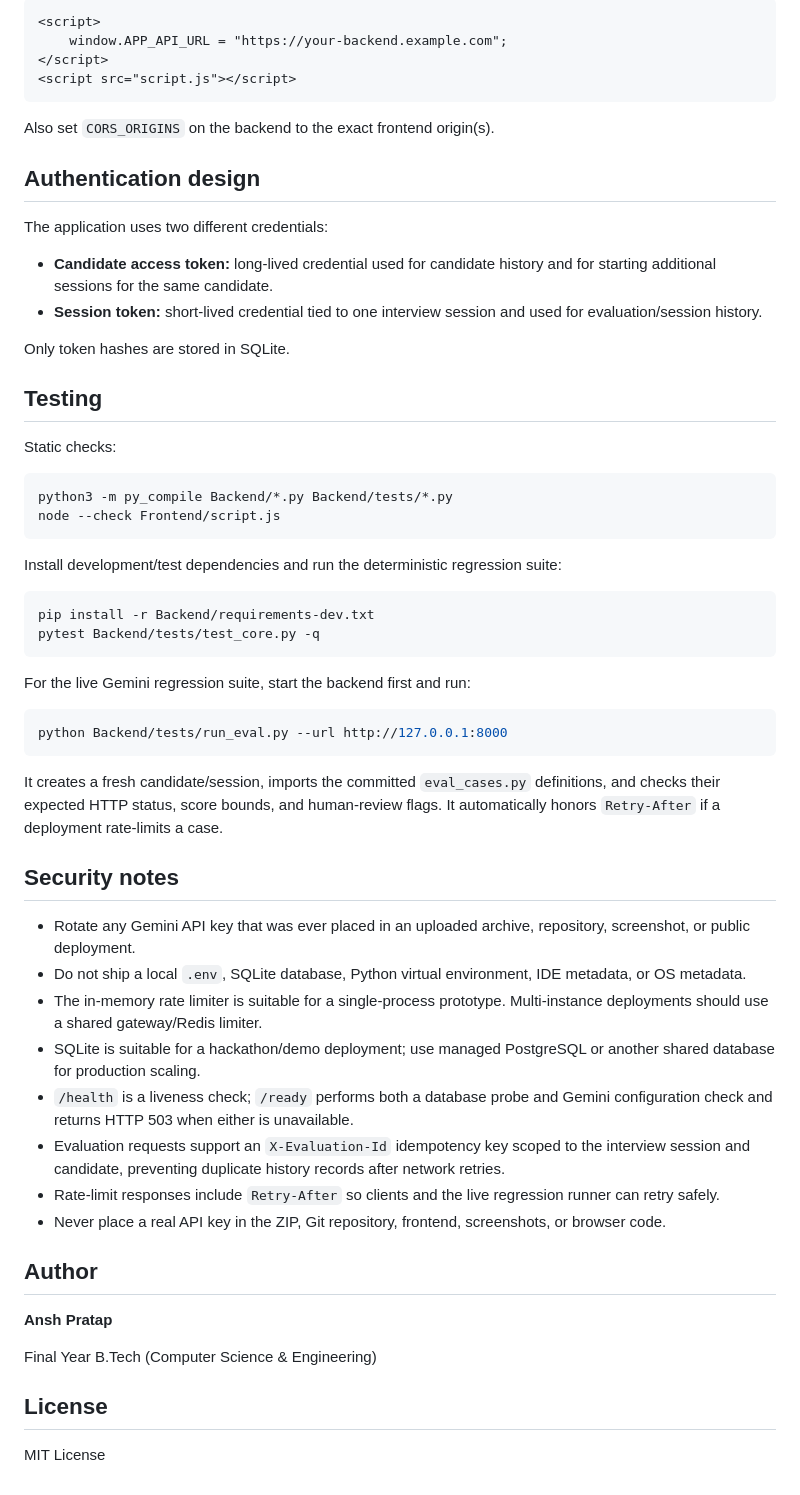
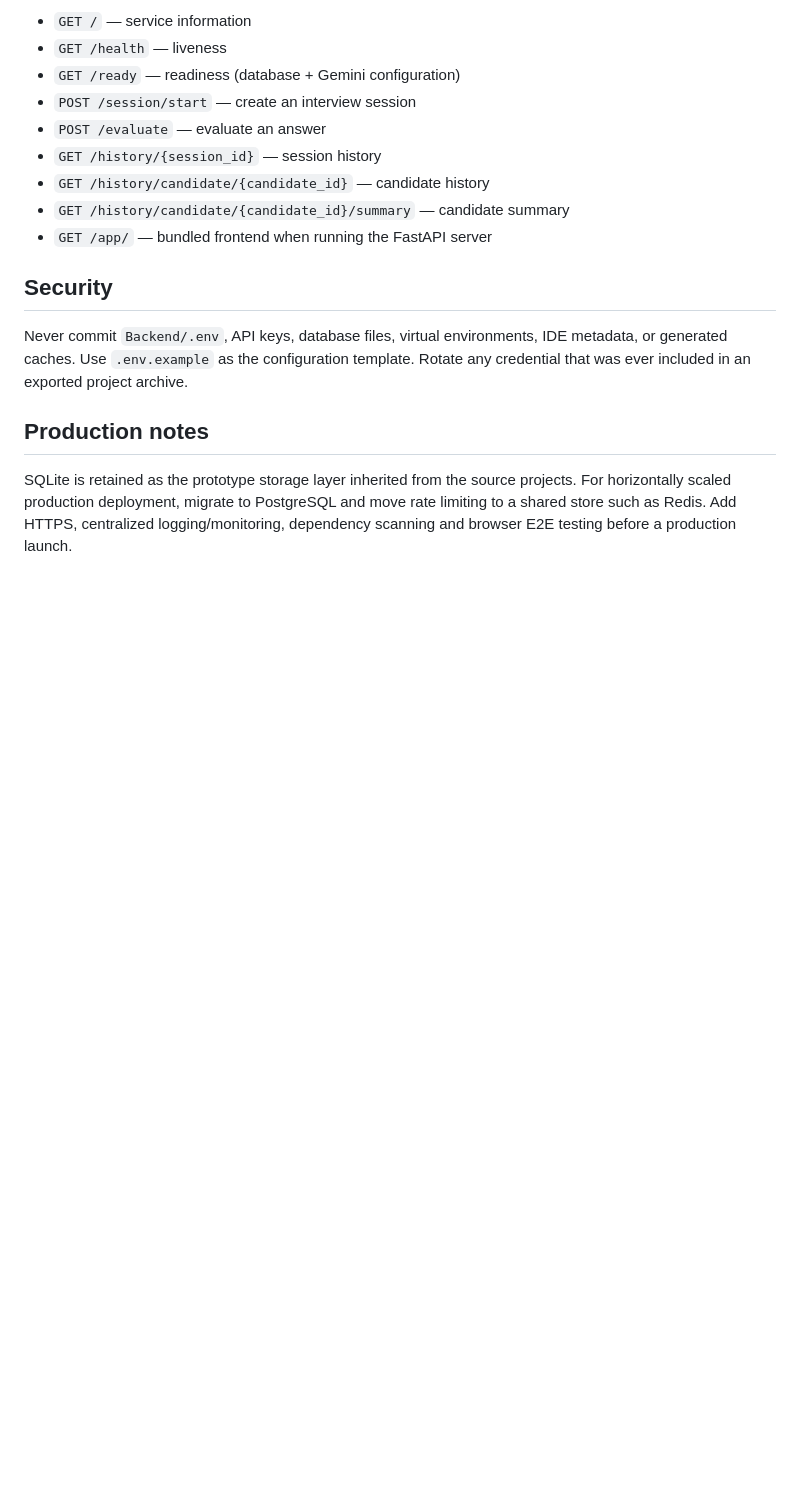
Before and after one commit to AnshPratap2314/ai-based-interview-simulator, a Markdown page: README.md, the part around one of its changes. GitHub-like rendering; blank space fills up the shorter version.

Commit message:
Revise README for project overview and setup
Updated README to reflect new architecture, features, and setup instructions.

````diff
--- a/README.md
+++ b/README.md
@@ -73,63 +82,18 @@ If the frontend is hosted separately, set `window.APP_API_URL` before `script.js
 
-```html
-<script>
-    window.APP_API_URL = "https://your-backend.example.com";
-</script>
-<script src="script.js"></script>
-```
+- `GET /` — service information
+- `GET /health` — liveness
+- `GET /ready` — readiness (database + Gemini configuration)
+- `POST /session/start` — create an interview session
+- `POST /evaluate` — evaluate an answer
+- `GET /history/{session_id}` — session history
+- `GET /history/candidate/{candidate_id}` — candidate history
+- `GET /history/candidate/{candidate_id}/summary` — candidate summary
+- `GET /app/` — bundled frontend when running the FastAPI server
 
-Also set `CORS_ORIGINS` on the backend to the exact frontend origin(s).
+## Security
 
-## Authentication design
+Never commit `Backend/.env`, API keys, database files, virtual environments, IDE metadata, or generated caches. Use `.env.example` as the configuration template. Rotate any credential that was ever included in an exported project archive.
 
-The application uses two different credentials:
+## Production notes
 
-- **Candidate access token:** long-lived credential used for candidate history and for starting additional sessions for the same candidate.
-- **Session token:** short-lived credential tied to one interview session and used for evaluation/session history.
-
-Only token hashes are stored in SQLite.
-
-## Testing
-
-Static checks:
-
-```bash
-python3 -m py_compile Backend/*.py Backend/tests/*.py
-node --check Frontend/script.js
-```
-
-Install development/test dependencies and run the deterministic regression suite:
-
-```bash
-pip install -r Backend/requirements-dev.txt
-pytest Backend/tests/test_core.py -q
-```
-
-For the live Gemini regression suite, start the backend first and run:
-
-```bash
-python Backend/tests/run_eval.py --url http://127.0.0.1:8000
-```
-
-It creates a fresh candidate/session, imports the committed `eval_cases.py` definitions, and checks their expected HTTP status, score bounds, and human-review flags. It automatically honors `Retry-After` if a deployment rate-limits a case.
-
-## Security notes
-
-- Rotate any Gemini API key that was ever placed in an uploaded archive, repository, screenshot, or public deployment.
-- Do not ship a local `.env`, SQLite database, Python virtual environment, IDE metadata, or OS metadata.
-- The in-memory rate limiter is suitable for a single-process prototype. Multi-instance deployments should use a shared gateway/Redis limiter.
-- SQLite is suitable for a hackathon/demo deployment; use managed PostgreSQL or another shared database for production scaling.
-- `/health` is a liveness check; `/ready` performs both a database probe and Gemini configuration check and returns HTTP 503 when either is unavailable.
-- Evaluation requests support an `X-Evaluation-Id` idempotency key scoped to the interview session and candidate, preventing duplicate history records after network retries.
-- Rate-limit responses include `Retry-After` so clients and the live regression runner can retry safely.
-- Never place a real API key in the ZIP, Git repository, frontend, screenshots, or browser code.
-
-## Author
-
-**Ansh Pratap**
-
-Final Year B.Tech (Computer Science & Engineering)
-
-## License
-
-MIT License
+SQLite is retained as the prototype storage layer inherited from the source projects. For horizontally scaled production deployment, migrate to PostgreSQL and move rate limiting to a shared store such as Redis. Add HTTPS, centralized logging/monitoring, dependency scanning and browser E2E testing before a production launch.
````
Also changed, not shown: other parts of README.md (+56 -47 lines).
